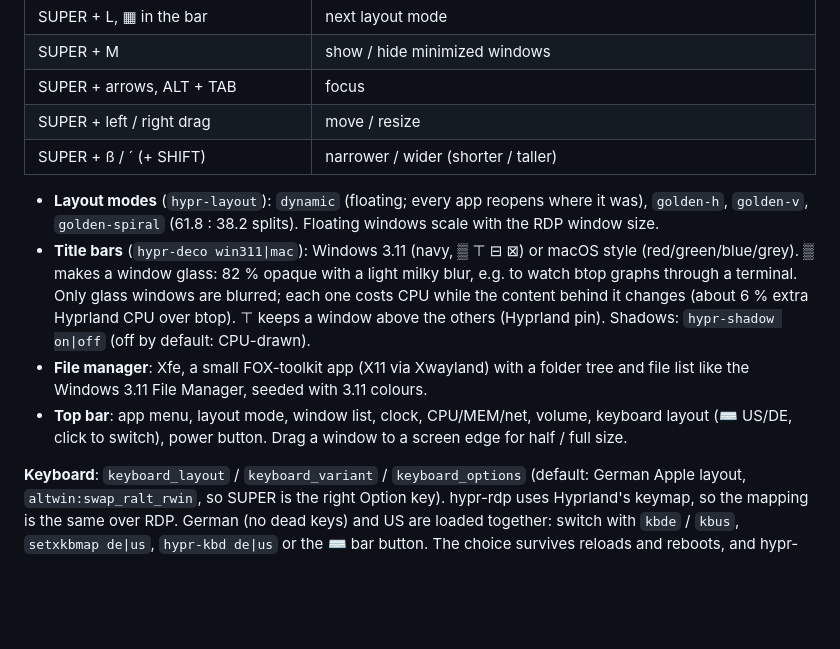
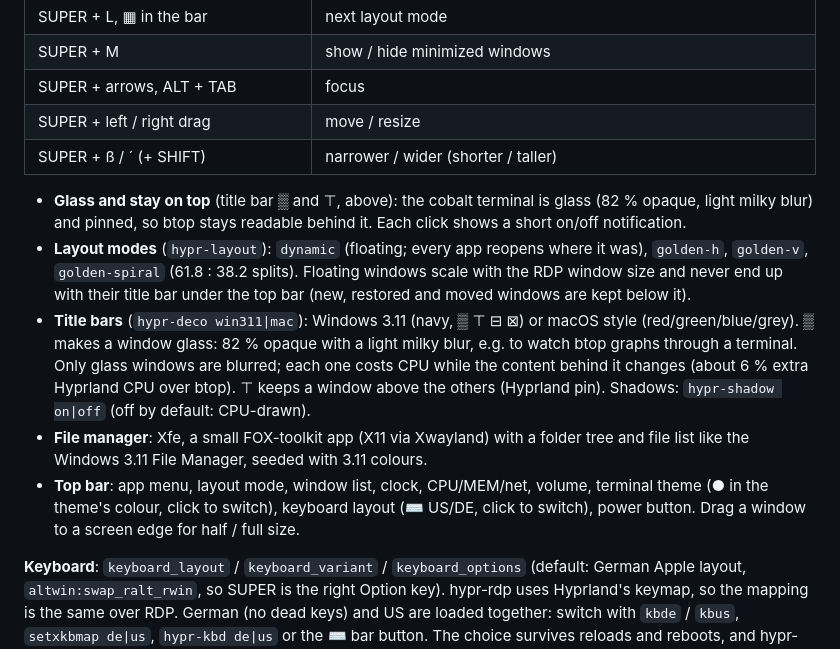
Before and after one commit to norandom/hyperland-forky-worker-vm, a Markdown page: README.md, the part around one of its changes. Rendered like a GitHub page; blank space fills up the shorter version.

```diff
--- a/README.md
+++ b/README.md
@@ -183,9 +183,13 @@ dagger call deb export --path=dist/ --allow-parent-dir-path   # dist/hypr-rdp-cl
 | SUPER + left / right drag | move / resize |
 | SUPER + ß / ´ (+ SHIFT) | narrower / wider (shorter / taller) |
 
+* **Glass and stay on top** (title bar ▒ and ⊤, above): the cobalt terminal is
+  glass (82 % opaque, light milky blur) and pinned, so btop stays readable
+  behind it. Each click shows a short on/off notification.
 * **Layout modes** (`hypr-layout`): `dynamic` (floating; every app reopens
   where it was), `golden-h`, `golden-v`, `golden-spiral` (61.8 : 38.2 splits).
-  Floating windows scale with the RDP window size.
+  Floating windows scale with the RDP window size and never end up with their
+  title bar under the top bar (new, restored and moved windows are kept below it).
 * **Title bars** (`hypr-deco win311|mac`): Windows 3.11 (navy, ▒ ⊤ ⊟ ⊠) or macOS
   style (red/green/blue/grey). ▒ makes a window glass: 82 % opaque with a light
   milky blur, e.g. to watch btop graphs through a terminal. Only glass windows are
@@ -194,7 +198,8 @@ dagger call deb export --path=dist/ --allow-parent-dir-path   # dist/hypr-rdp-cl
 * **File manager**: Xfe, a small FOX-toolkit app (X11 via Xwayland) with a folder
   tree and file list like the Windows 3.11 File Manager, seeded with 3.11 colours.
 * **Top bar**: app menu, layout mode, window list, clock, CPU/MEM/net, volume,
-  keyboard layout (⌨ US/DE, click to switch), power button. Drag a window to a screen edge for half / full size.
+  terminal theme (● in the theme's colour, click to switch), keyboard layout
+  (⌨ US/DE, click to switch), power button. Drag a window to a screen edge for half / full size.
 
 **Keyboard**: `keyboard_layout` / `keyboard_variant` / `keyboard_options` (default: German Apple
 layout, `altwin:swap_ralt_rwin`, so SUPER is the right Option key). hypr-rdp
```
Also changed, not shown: other parts of README.md (+10 -3 lines), docs/screenshot.png, docs/terminal-themes.png (added).
